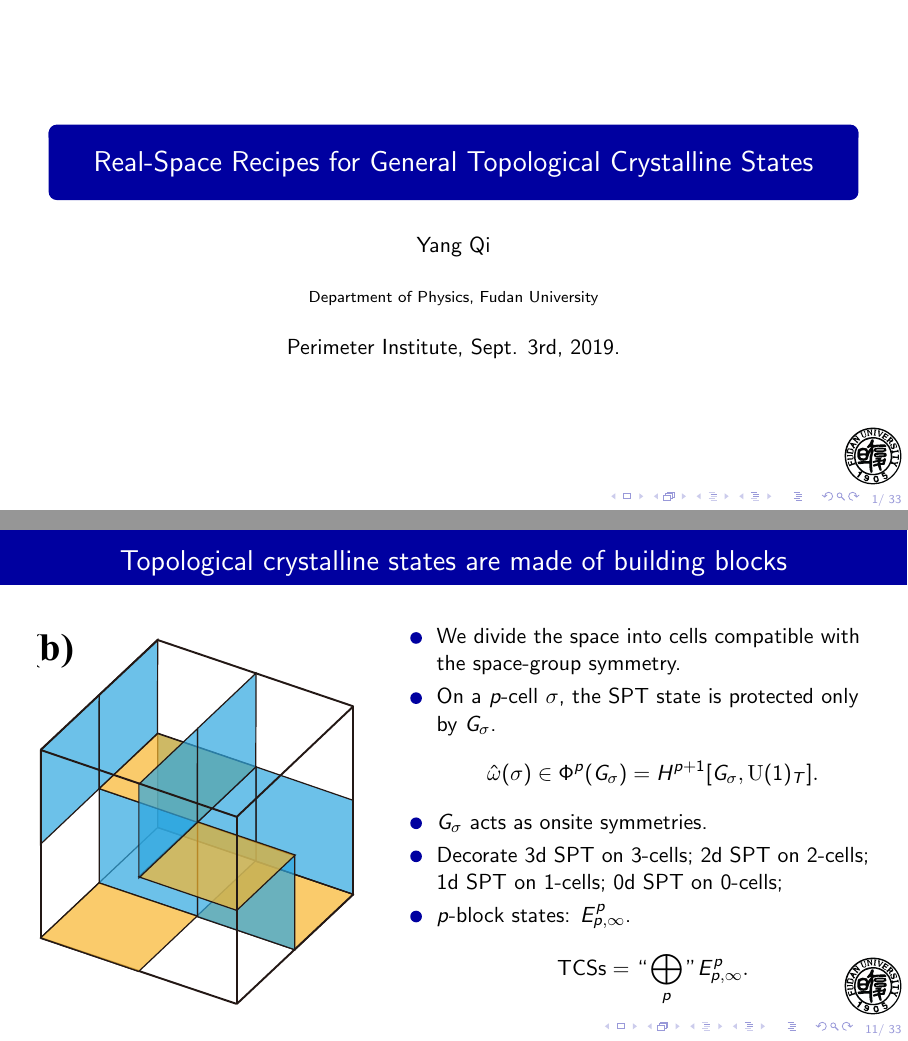
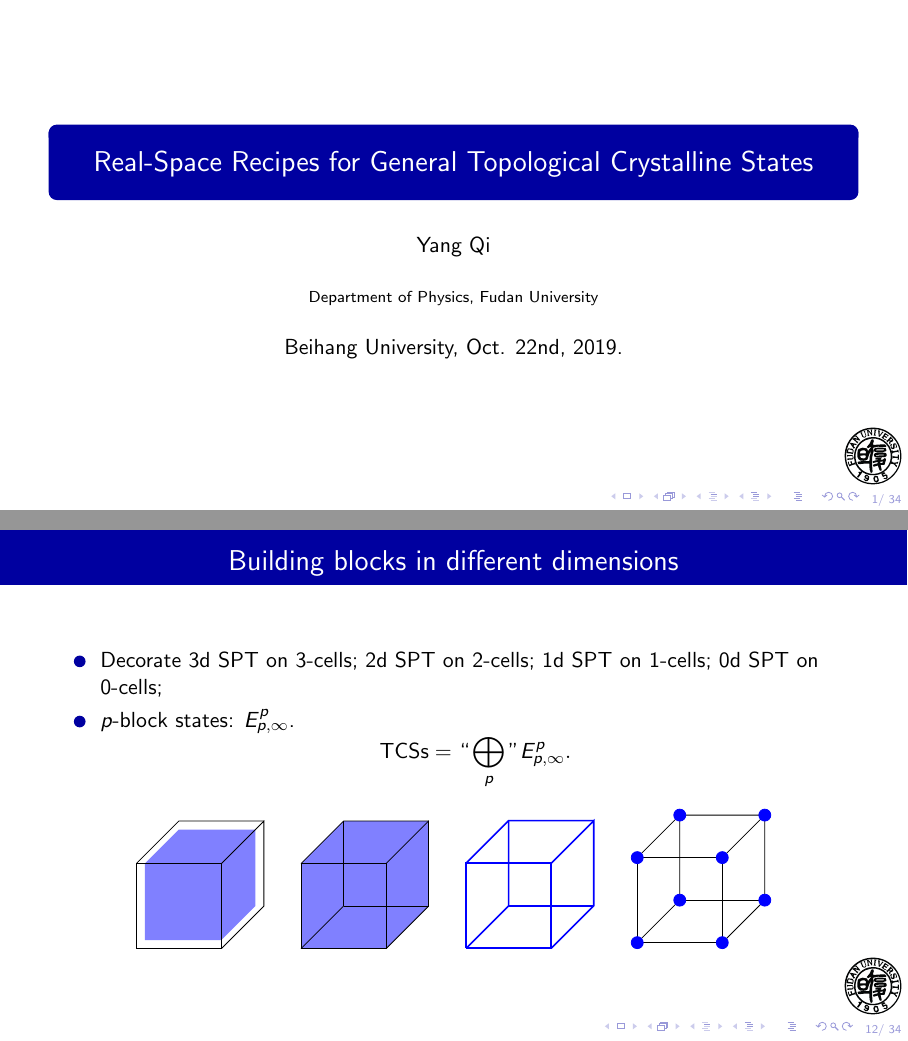
Before and after one commit to yangqi137/mytalks, LaTeX slides (spspt/spspt30.tex): pages 1 and 12 of 39 before the commit and pages 1 and 13 of 40 after it, joined at a grey line. Compiled offline with pdfLaTeX.

Commit message:
talk given at Beihang

```diff
--- a/spspt/spspt30.tex
+++ b/spspt/spspt30.tex
@@ -126,7 +126,8 @@
 %{Fudan University, Oct 13 2015}
 %\date{Hong Kong Forum of Physics, HKU, Jan 7-9, 2019.}
 %\date{QuIST V, Kunming, Aug. 2nd, 2019.}
-\date{Perimeter Institute, Sept. 3rd, 2019.}
+%\date{Perimeter Institute, Sept. 3rd, 2019.}
+\date{Beihang University, Oct. 22nd, 2019.}
 % - Either use conference name or its abbreviation.
 % - Not really informative to the audience, more for people (including
 %   yourself) who are reading the slides online
@@ -324,4 +325,3 @@
 			\item On a $p$-cell $\sigma$, the SPT state is protected only by $G_\sigma$.
 			\[\hat\omega(\sigma)\in \Phi^p(G_\sigma) = H^{p+1}[G_\sigma,\uone_T].\]
 			\item $G_\sigma$ acts as onsite symmetries.
-			\item Decorate 3d SPT on 3-cells; 2d SPT on 2-cells; 1d SPT on 1-cells; 0d SPT on 0-cells;
@@ -328,7 +332,48 @@
+\begin{frame}
+\frametitle{Building blocks in different dimensions}
+\begin{itemize}
+\item Decorate 3d SPT on 3-cells; 2d SPT on 2-cells; 1d SPT on 1-cells; 0d SPT on 0-cells;
 			\item $p$-block states: $E^p_{p,\infty}$.
 			\[\text{TCSs} = ``\bigoplus_p\text{''} E^p_{p,\infty}.\]
-		\end{itemize}
-	\end{columns}
+    \end{itemize}
+\begin{center}
+\begin{tikzpicture}[scale=1.5]
+\fill [blue!50] (0.1,0.1)--(1,0.1)--(1.4,.5)--(1.4,1.4)--(0.5,1.4)--(.1,1)--(0.1,0.1);
+\draw (0,0)--(1,0)--(1,1)--(0,1)--(0,0);
+\draw (1,0)--(1.5,.5)--(1.5,1.5)--(1,1);
+\draw (1.5,1.5)--(0.5,1.5)--(0,1);
+\end{tikzpicture}~~~~
+\begin{tikzpicture} [scale=1.5]
+\fill [blue!50] (0,0)--(1,0)--(1.5,.5)--(1.5,1.5)--(0.5,1.5)--(0,1)--(0,0);
+\draw (0,0)--(1,0)--(1,1)--(0,1)--(0,0);
+\draw (1,0)--(1.5,.5)--(1.5,1.5)--(1,1);
+\draw (1.5,1.5)--(0.5,1.5)--(0,1);
+\draw (0,0)--(.5,.5)--(.5,1.5);
+\draw (.5,.5)--(1.5,.5);
+\end{tikzpicture}~~~~
+\begin{tikzpicture} [scale=1.5]
+\draw [thick,blue] (0,0)--(1,0)--(1,1)--(0,1)--(0,0);
+\draw [thick,blue](1,0)--(1.5,.5)--(1.5,1.5)--(1,1);
+\draw [thick,blue](1.5,1.5)--(0.5,1.5)--(0,1);
+\draw [thick,blue](0,0)--(.5,.5)--(.5,1.5);
+\draw [thick,blue](.5,.5)--(1.5,.5);
+\end{tikzpicture}~~~~
+\begin{tikzpicture} [scale=1.5]
+\draw (0,0)--(1,0)--(1,1)--(0,1)--(0,0);
+\draw (1,0)--(1.5,.5)--(1.5,1.5)--(1,1);
+\draw (1.5,1.5)--(0.5,1.5)--(0,1);
+\draw (0,0)--(.5,.5)--(.5,1.5);
+\draw (.5,.5)--(1.5,.5);
+\filldraw [blue] (0,0) circle (2pt);
+\filldraw [blue] (1,0) circle (2pt);
+\filldraw [blue] (0,1) circle (2pt);
+\filldraw [blue] (1,1) circle (2pt);
+\filldraw [blue] (0.5,0.5) circle (2pt);
+\filldraw [blue] (0.5,1.5) circle (2pt);
+\filldraw [blue] (1.5,0.5) circle (2pt);
+\filldraw [blue] (1.5,1.5) circle (2pt);
+\end{tikzpicture}
+\end{center}
 \end{frame}
 
 \begin{frame}
```
Also changed, not shown: spspt/spspt30.tex (4 more changed lines).
